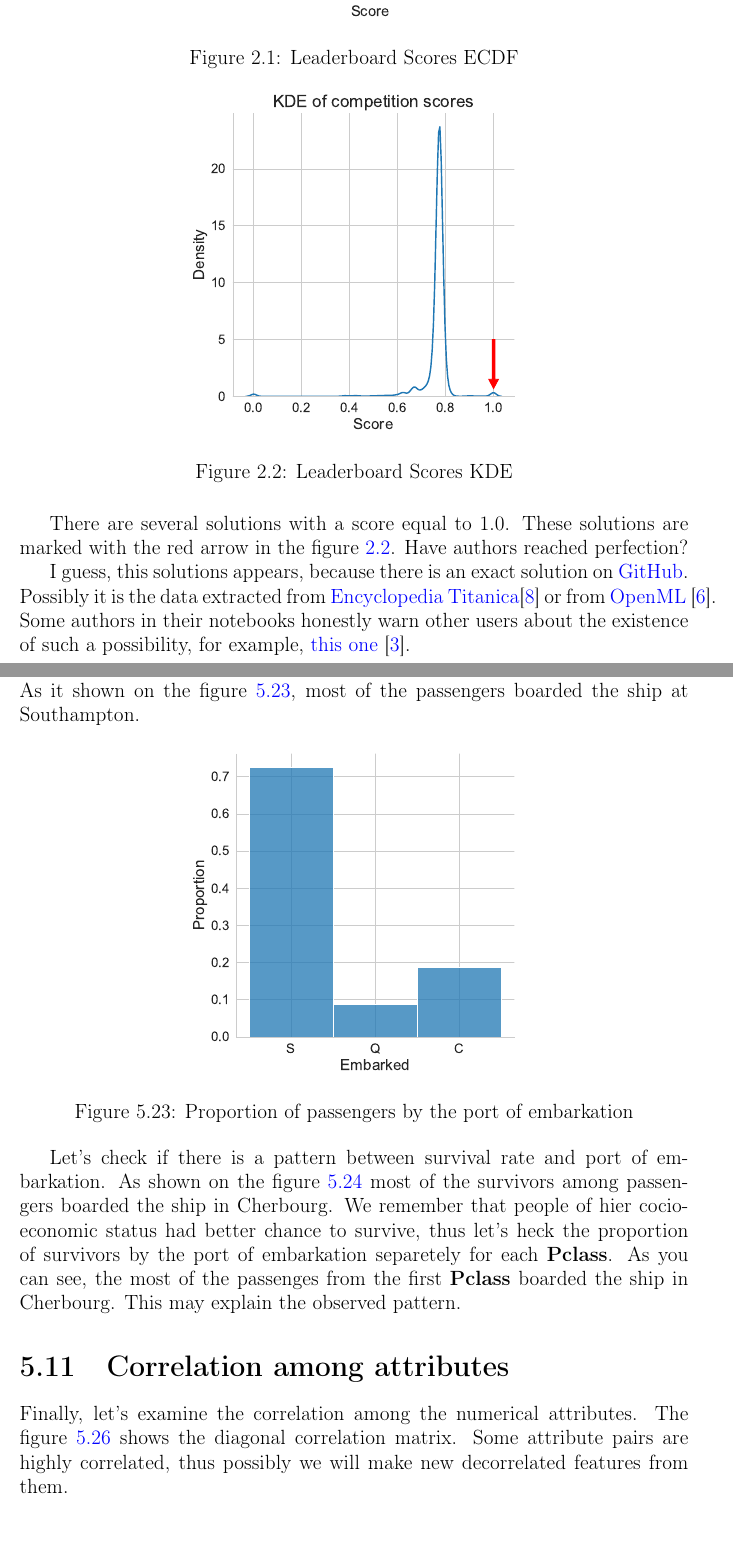
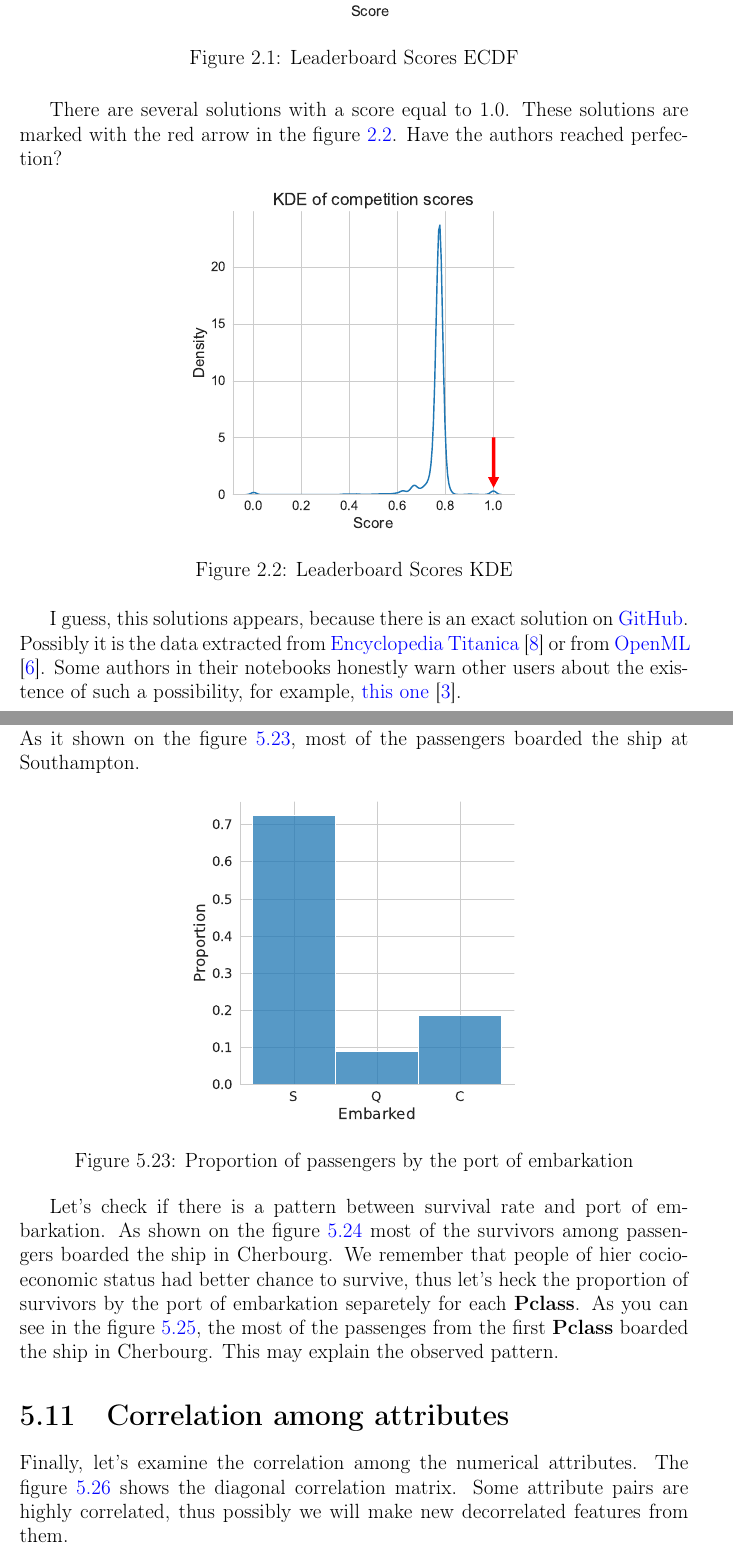
Before and after one commit to AlekseiBogachev/Titanic-Machine-Learning-from-Disaster, a LaTeX document (docs/report.tex, which reads docs/exploratory_analysis.tex, docs/task_description.tex): two parts of pages 8 and 38 of 42, joined at a grey line, cut so that both start at the same text. Compiled offline with pdfLaTeX.

```diff
--- a/docs/exploratory_analysis.tex
+++ b/docs/exploratory_analysis.tex
@@ -803,9 +803,10 @@
 among passengers boarded the ship in Cherbourg. We remember that people of
 hier cocio-economic status had better chance to survive, thus let's heck the
 proportion of survivors by the port of embarkation separetely for each
-\textbf{Pclass}. As you can see, the most of the passenges from the first
-\textbf{Pclass} boarded the ship in Cherbourg. This may explain the observed
-pattern.
+\textbf{Pclass}. As you can see in the figure
+\ref{pic:embarked_survival_rate_by_pclass}, the most of the passenges from
+the first \textbf{Pclass} boarded the ship in Cherbourg. This may explain the
+observed pattern.
 
 \begin{figure}[!hp]
     \centering
--- a/docs/task_description.tex
+++ b/docs/task_description.tex
@@ -96,7 +96,7 @@
 
 There are several solutions with a score equal to 1.0. These solutions
 are marked with the red arrow in the figure \ref{pic:leaderboard_scores_kde}.
-Have authors reached perfection?
+Have the authors reached perfection?
 
 \begin{figure}[!ht]
 	\centering
@@ -109,9 +109,9 @@
 \href{https://github.com/thisisjasonjafari/my-datascientise-handcode/raw/master/005-datavisualization/titanic.csv}
 {GitHub}. Possibly it is the data extracted from
 \href{https://www.encyclopedia-titanica.org/titanic-survivors/}
-{Encyclopedia Titanica}\cite{encyclopedia_titanica} or from
+{Encyclopedia Titanica} \cite{encyclopedia_titanica} or from
 \href{https://www.openml.org/search?type=data&sort=runs&id=40945&status=active}
-{OpenML}~\cite{openml_titanic}. Some authors in their notebooks honestly warn
+{OpenML} \cite{openml_titanic}. Some authors in their notebooks honestly warn
 other users about the existence of such a possibility, for example,
 \href{https://www.kaggle.com/code/suzukifelipe/how-to-be-a-top-lb-explained-for-beginners/notebook?scriptVersionId=99817039}{this one}
 \cite{perfection_explanation}.
```
Also changed, not shown: docs/data_preparation.tex (+1 -1 lines), docs/images/age_by_pclass_cat.pdf, docs/images/age_by_survived_cat.pdf, docs/images/age_by_title_cat.pdf, docs/images/age_distribution.pdf, docs/images/age_ecdf.pdf, docs/images/aristocratic_gender_survival.pdf, docs/images/diag_cor_matrix_0.pdf, docs/images/embarked_distribution.pdf, docs/images/embarked_survival_rate.pdf, docs/images/embarked_survival_rate_by_pclass.pdf, docs/images/fare_distribution.pdf, docs/images/fare_distribution_by_pclass.pdf, docs/images/fare_distribution_by_pclass_and_survived.pdf, 17 more files, 1 other file.
